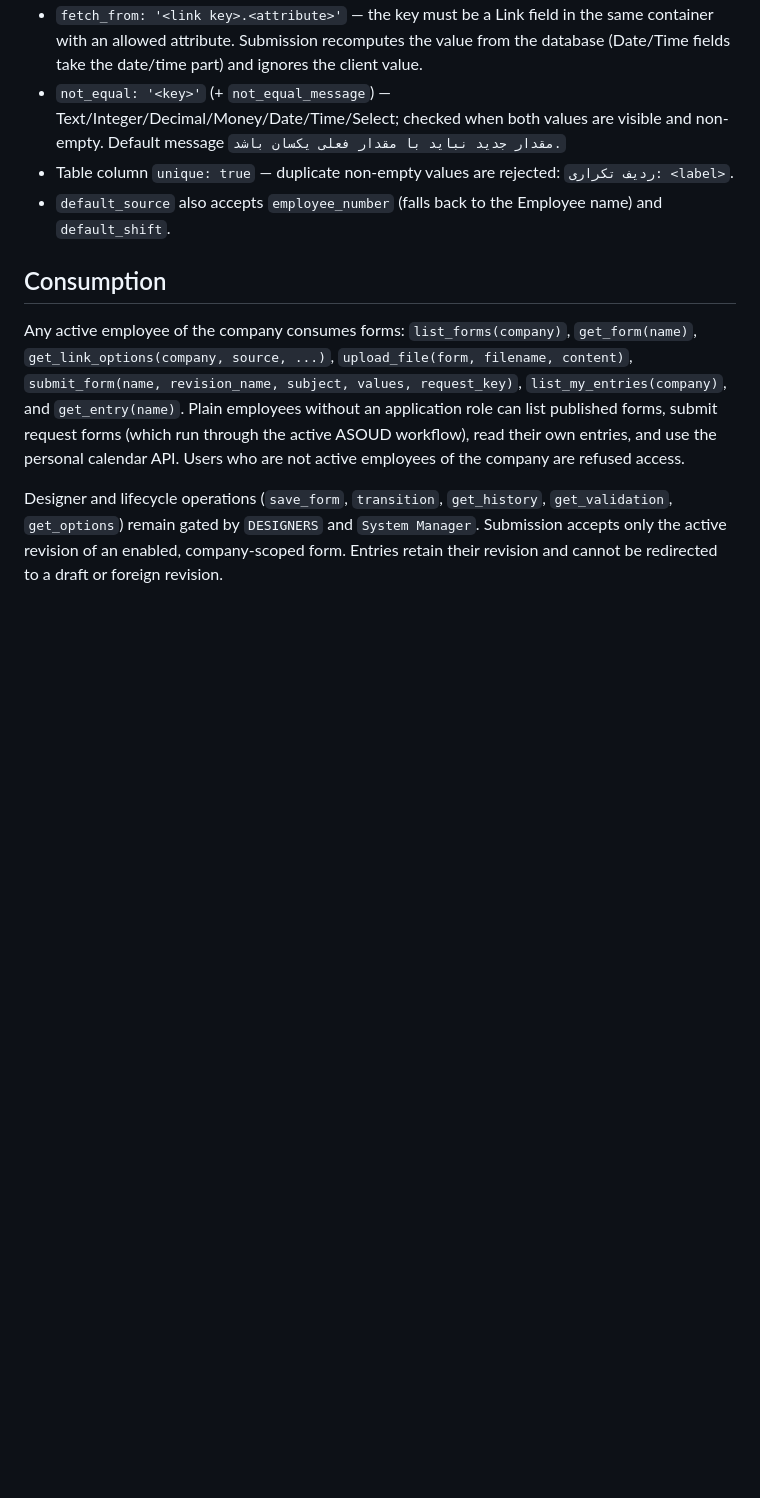
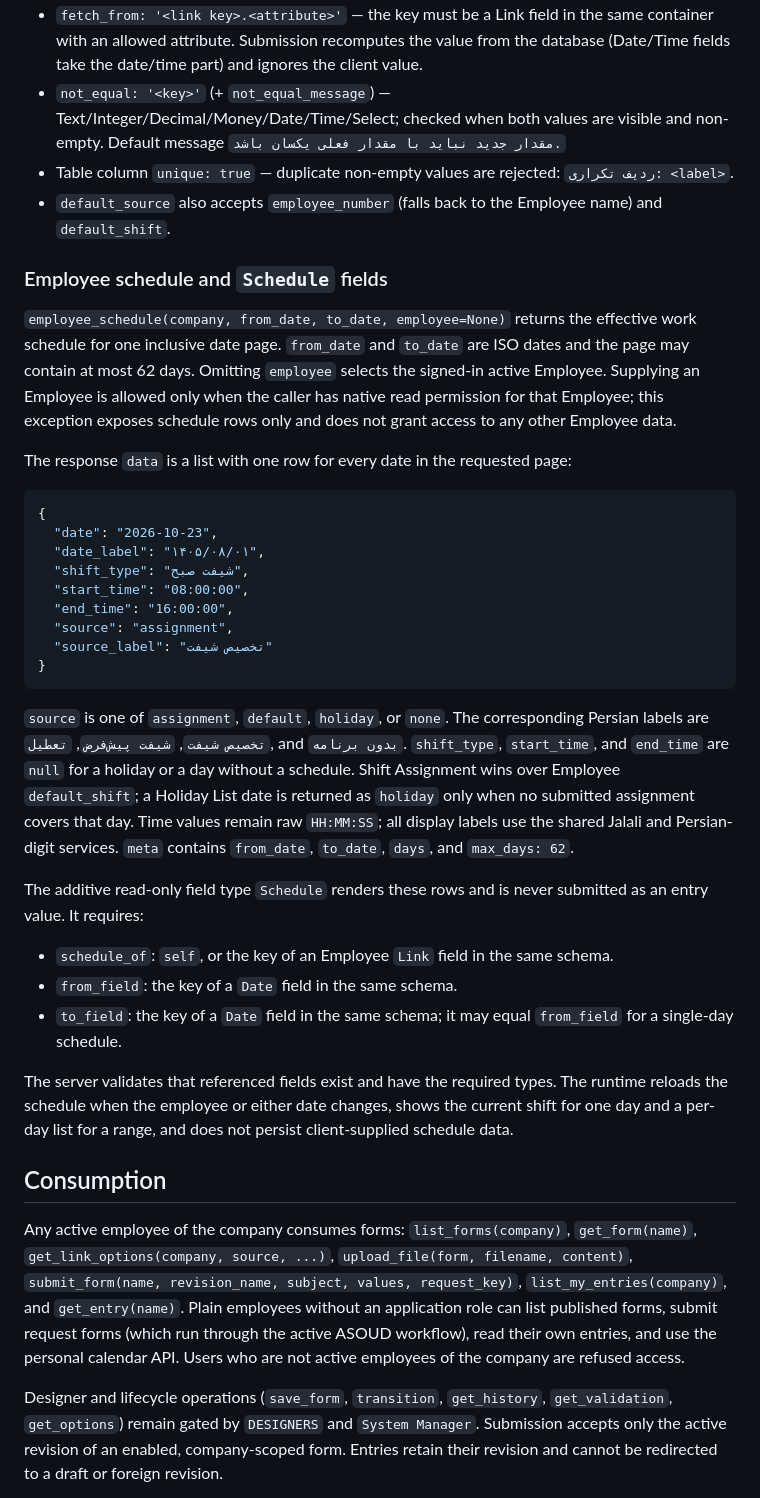
Before and after one commit to mohamadi121/frappe-erp-next-2, a Markdown page: docs/api/forms.md, the part around the change. GitHub-like rendering; blank space fills up the shorter version.

Commit message:
docs(forms): define employee schedule contract

````diff
--- a/docs/api/forms.md
+++ b/docs/api/forms.md
@@ -94,6 +94,50 @@ Field keys (all validated by `save_form`):
 - Table column `unique: true` — duplicate non-empty values are rejected: `ردیف تکراری: <label>`.
 - `default_source` also accepts `employee_number` (falls back to the Employee name) and `default_shift`.
 
+### Employee schedule and `Schedule` fields
+
+`employee_schedule(company, from_date, to_date, employee=None)` returns the effective
+work schedule for one inclusive date page. `from_date` and `to_date` are ISO dates and
+the page may contain at most 62 days. Omitting `employee` selects the signed-in active
+Employee. Supplying an Employee is allowed only when the caller has native read
+permission for that Employee; this exception exposes schedule rows only and does not
+grant access to any other Employee data.
+
+The response `data` is a list with one row for every date in the requested page:
+
+```json
+{
+  "date": "2026-10-23",
+  "date_label": "۱۴۰۵/۰۸/۰۱",
+  "shift_type": "شیفت صبح",
+  "start_time": "08:00:00",
+  "end_time": "16:00:00",
+  "source": "assignment",
+  "source_label": "تخصیص شیفت"
+}
+```
+
+`source` is one of `assignment`, `default`, `holiday`, or `none`. The corresponding
+Persian labels are `تخصیص شیفت`, `شیفت پیش‌فرض`, `تعطیل`, and `بدون برنامه`.
+`shift_type`, `start_time`, and `end_time` are `null` for a holiday or a day without a
+schedule. Shift Assignment wins over Employee `default_shift`; a Holiday List date is
+returned as `holiday` only when no submitted assignment covers that day. Time values
+remain raw `HH:MM:SS`; all display labels use the shared Jalali and Persian-digit
+services. `meta` contains `from_date`, `to_date`, `days`, and `max_days: 62`.
+
+The additive read-only field type `Schedule` renders these rows and is never submitted
+as an entry value. It requires:
+
+- `schedule_of`: `self`, or the key of an Employee `Link` field in the same schema.
+- `from_field`: the key of a `Date` field in the same schema.
+- `to_field`: the key of a `Date` field in the same schema; it may equal `from_field`
+  for a single-day schedule.
+
+The server validates that referenced fields exist and have the required types. The
+runtime reloads the schedule when the employee or either date changes, shows the current
+shift for one day and a per-day list for a range, and does not persist client-supplied
+schedule data.
+
 ## Consumption
 
 Any active employee of the company consumes forms: `list_forms(company)`, `get_form(name)`,
````
